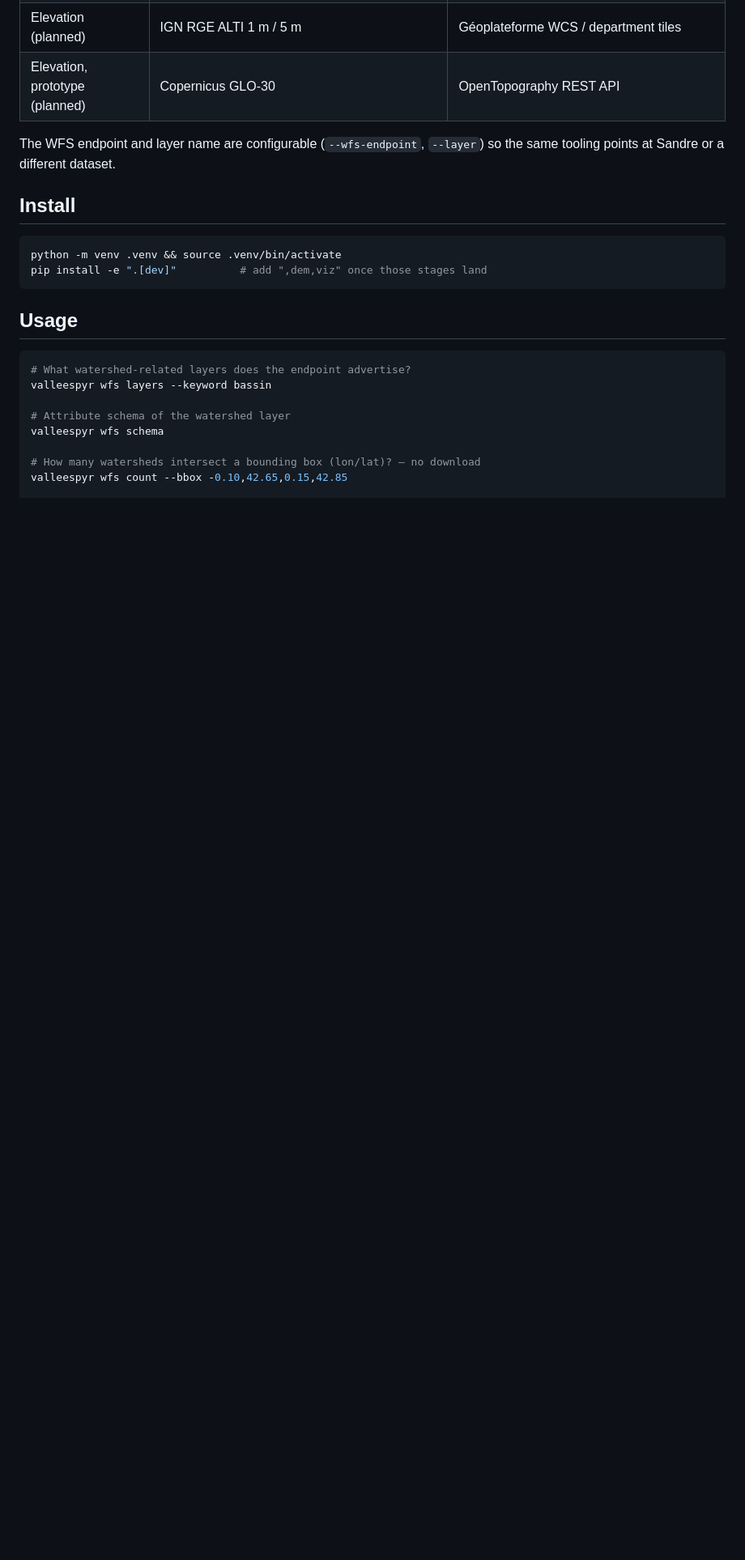
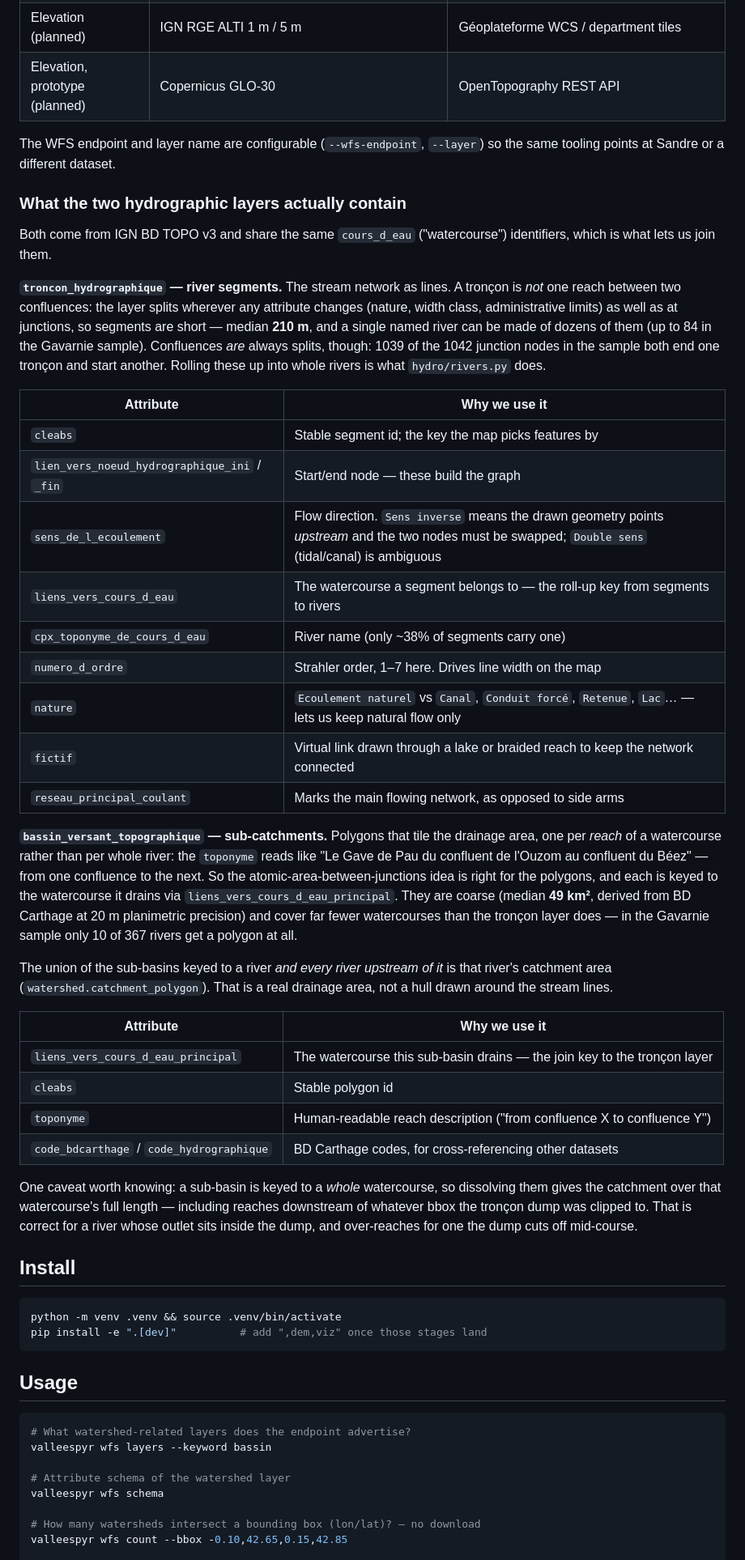
Before and after one commit to xdze2/versants, a Markdown page: README.md, the part around the change. Shown at 81% size. GitHub-like rendering; blank space fills up the shorter version.

Commit message:
Document the two hydrographic layers in the README
Describe what troncon_hydrographique and bassin_versant_topographique
actually contain, and list the attributes the code relies on and why.

Co-Authored-By: Claude Opus 5 <noreply@anthropic.com>

```diff
--- a/README.md
+++ b/README.md
@@ -20,6 +20,59 @@ WFS**.
 
 The WFS endpoint and layer name are configurable (`--wfs-endpoint`, `--layer`) so
 the same tooling points at Sandre or a different dataset.
+
+### What the two hydrographic layers actually contain
+
+Both come from IGN BD TOPO v3 and share the same `cours_d_eau` ("watercourse")
+identifiers, which is what lets us join them.
+
+**`troncon_hydrographique` — river segments.** The stream network as lines. A
+tronçon is *not* one reach between two confluences: the layer splits wherever any
+attribute changes (nature, width class, administrative limits) as well as at
+junctions, so segments are short — median **210 m**, and a single named river can
+be made of dozens of them (up to 84 in the Gavarnie sample). Confluences *are*
+always splits, though: 1039 of the 1042 junction nodes in the sample both end one
+tronçon and start another. Rolling these up into whole rivers is what
+`hydro/rivers.py` does.
+
+| Attribute | Why we use it |
+|---|---|
+| `cleabs` | Stable segment id; the key the map picks features by |
+| `lien_vers_noeud_hydrographique_ini` / `_fin` | Start/end node — these build the graph |
+| `sens_de_l_ecoulement` | Flow direction. `Sens inverse` means the drawn geometry points *upstream* and the two nodes must be swapped; `Double sens` (tidal/canal) is ambiguous |
+| `liens_vers_cours_d_eau` | The watercourse a segment belongs to — the roll-up key from segments to rivers |
+| `cpx_toponyme_de_cours_d_eau` | River name (only ~38% of segments carry one) |
+| `numero_d_ordre` | Strahler order, 1–7 here. Drives line width on the map |
+| `nature` | `Ecoulement naturel` vs `Canal`, `Conduit forcé`, `Retenue`, `Lac`… — lets us keep natural flow only |
+| `fictif` | Virtual link drawn through a lake or braided reach to keep the network connected |
+| `reseau_principal_coulant` | Marks the main flowing network, as opposed to side arms |
+
+**`bassin_versant_topographique` — sub-catchments.** Polygons that tile the
+drainage area, one per *reach* of a watercourse rather than per whole river: the
+`toponyme` reads like "Le Gave de Pau du confluent de l'Ouzom au confluent du
+Béez" — from one confluence to the next. So the atomic-area-between-junctions
+idea is right for the polygons, and each is keyed to the watercourse it drains
+via `liens_vers_cours_d_eau_principal`. They are coarse (median **49 km²**,
+derived from BD Carthage at 20 m planimetric precision) and cover far fewer
+watercourses than the tronçon layer does — in the Gavarnie sample only 10 of 367
+rivers get a polygon at all.
+
+The union of the sub-basins keyed to a river *and every river upstream of it* is
+that river's catchment area (`watershed.catchment_polygon`). That is a real
+drainage area, not a hull drawn around the stream lines.
+
+| Attribute | Why we use it |
+|---|---|
+| `liens_vers_cours_d_eau_principal` | The watercourse this sub-basin drains — the join key to the tronçon layer |
+| `cleabs` | Stable polygon id |
+| `toponyme` | Human-readable reach description ("from confluence X to confluence Y") |
+| `code_bdcarthage` / `code_hydrographique` | BD Carthage codes, for cross-referencing other datasets |
+
+One caveat worth knowing: a sub-basin is keyed to a *whole* watercourse, so
+dissolving them gives the catchment over that watercourse's full length —
+including reaches downstream of whatever bbox the tronçon dump was clipped to.
+That is correct for a river whose outlet sits inside the dump, and over-reaches
+for one the dump cuts off mid-course.
 
 ## Install
 
```
